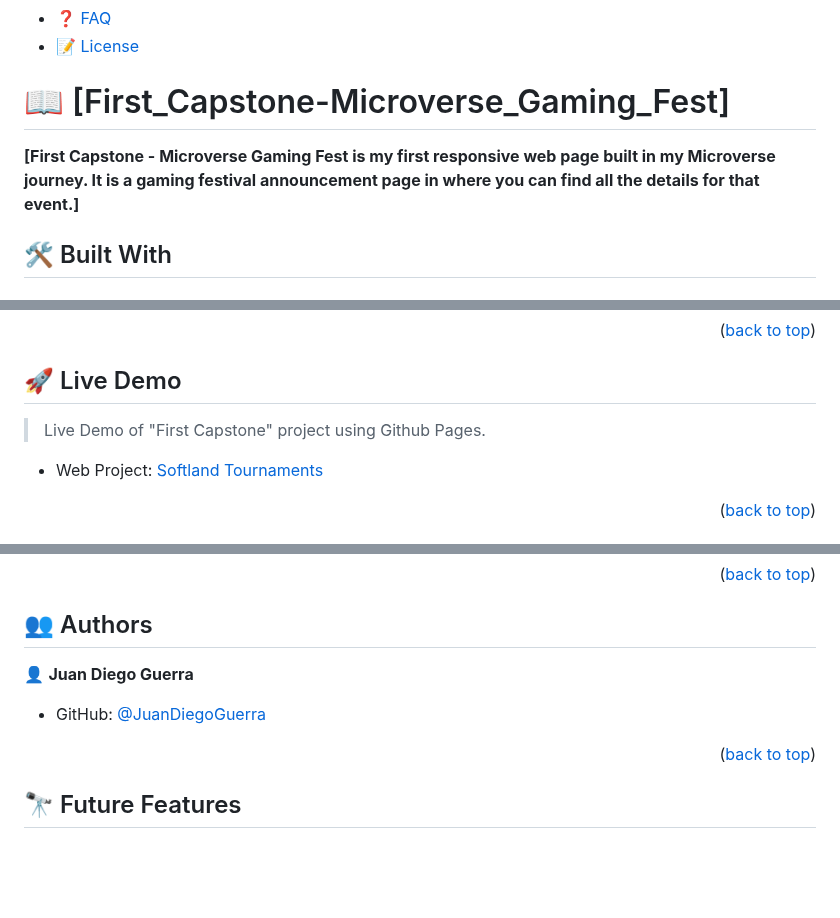
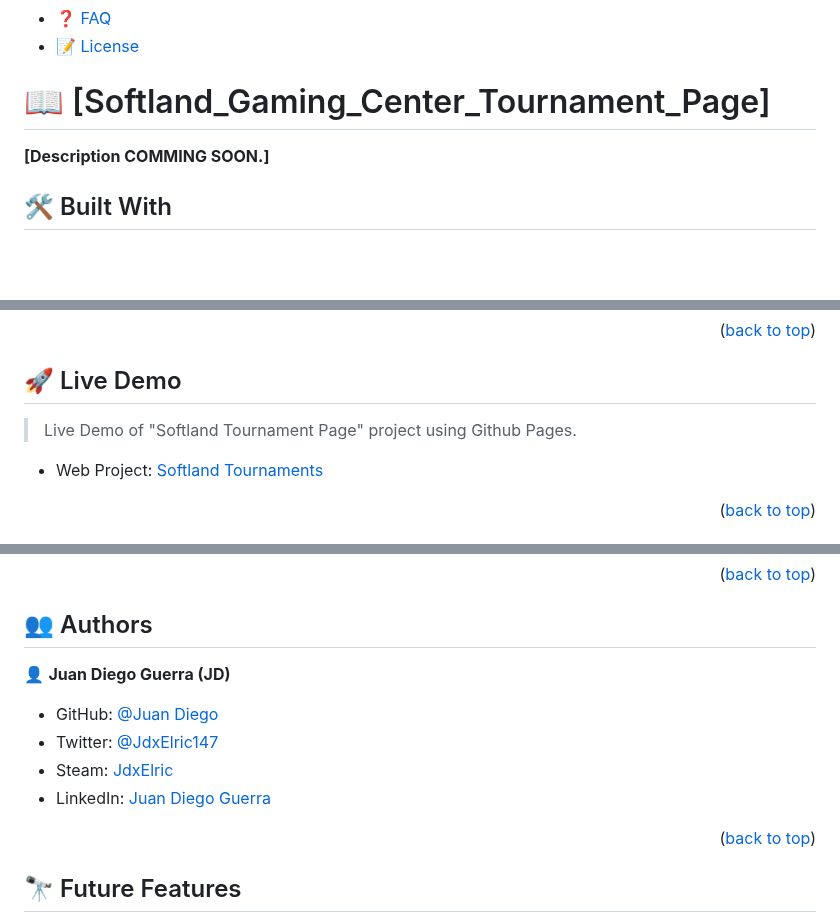
Before and after one commit to JuanDiegoGuerra/Sofland-Tournaments, a Markdown page: README.md, 3 parts joined by grey strips. Drawn GitHub-style; blank space fills up the shorter version.

```diff
--- a/README.md
+++ b/README.md
@@ -32,9 +32,9 @@
 
 <!-- PROJECT DESCRIPTION -->
 
-# 📖 [First_Capstone-Microverse_Gaming_Fest] <a name="about-project"></a>
+# 📖 [Softland_Gaming_Center_Tournament_Page] <a name="about-project"></a>
 
-**[First Capstone - Microverse Gaming Fest is my first responsive web page built in my Microverse journey. It is a gaming festival announcement page in where you can find all the details for that event.]**
+**[Description COMMING SOON.]**
 
 ## 🛠 Built With <a name="built-with"></a>
 
@@ -82,7 +82,7 @@
 
 ## 🚀 Live Demo <a name="live-demo"></a>
 
-> Live Demo of "First Capstone" project using Github Pages.
+> Live Demo of "Softland Tournament Page" project using Github Pages.
 
 - Web Project: [Softland Tournaments](https://juandiegoguerra.github.io/Sofland-Tournaments/)
 
@@ -168,9 +168,12 @@ VS Code and Google Chrome.
 
 ## 👥 Authors <a name="authors"></a>
 
-👤 **Juan Diego Guerra**
+👤 **Juan Diego Guerra (JD)**
 
-- GitHub: [@JuanDiegoGuerra](https://github.com/JuanDiegoGuerra)
+- GitHub: [@Juan Diego](https://github.com/JuanDiegoGuerra)
+- Twitter: [@JdxElric147](https://twitter.com/jdxelric147)
+- Steam: [JdxElric](https://steamcommunity.com/profiles/76561198047246340/)
+- LinkedIn: [Juan Diego Guerra](https://www.linkedin.com/in/juan-guerra-65076b1ba/)
 
 <p align="right">(<a href="#readme-top">back to top</a>)</p>
 
```
